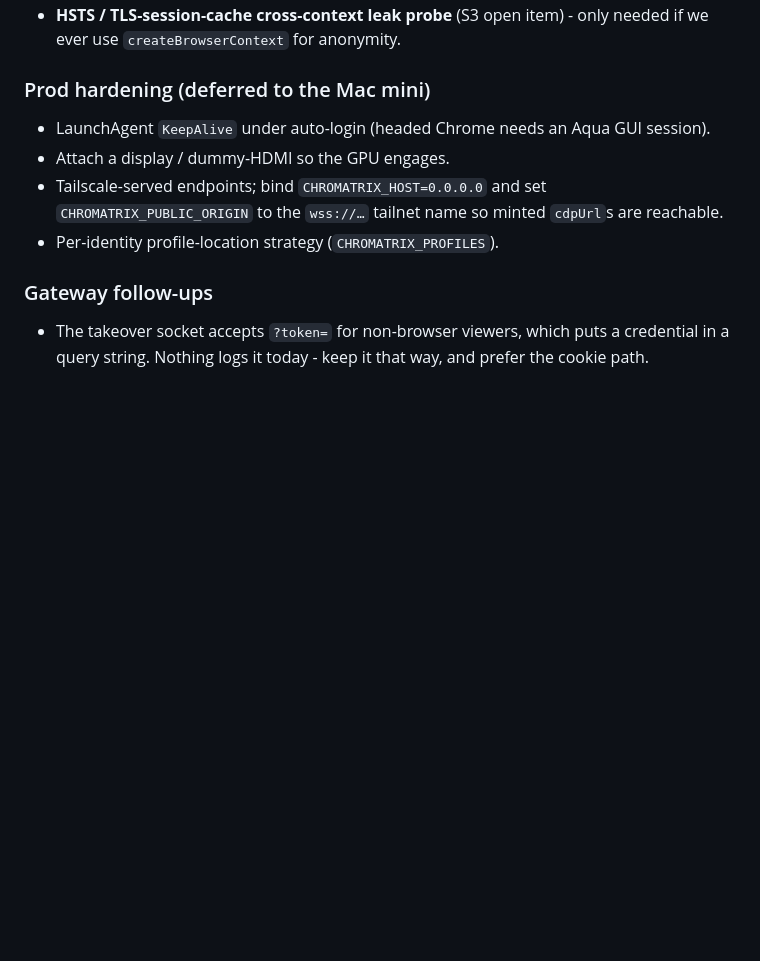
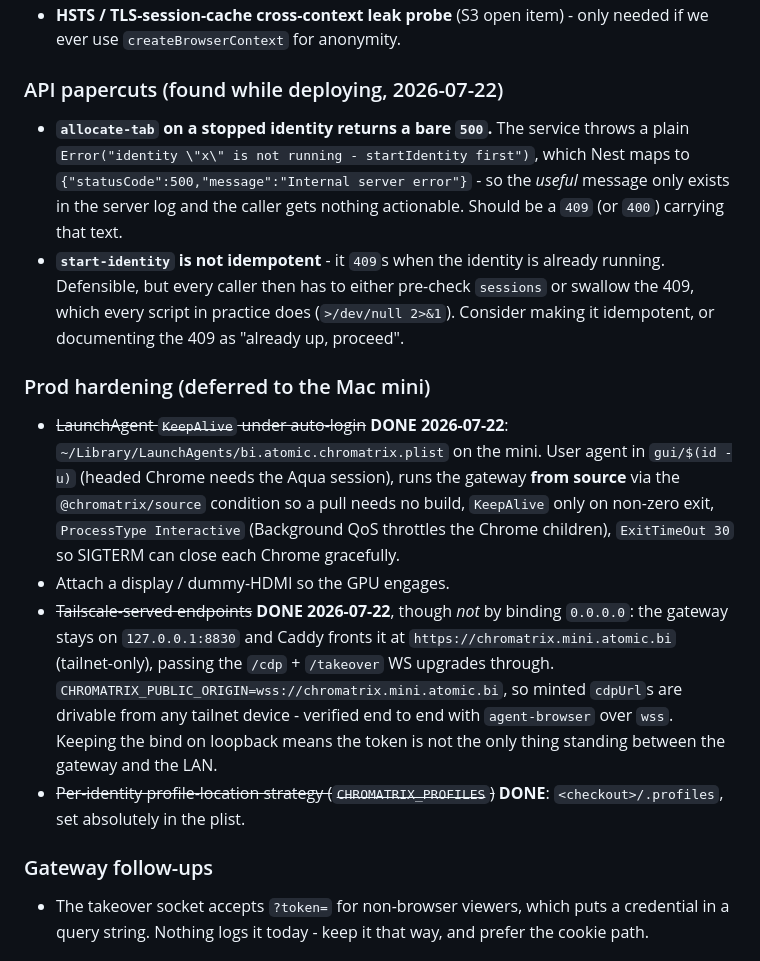
Before and after one commit to tobiasstrebitzer/chromatrix, a Markdown page: docs/NEXT-SESSION.md, the part around one of its changes. GitHub-like rendering; blank space fills up the shorter version.

```diff
--- a/docs/NEXT-SESSION.md
+++ b/docs/NEXT-SESSION.md
@@ -31,13 +81,33 @@ cost a debugging cycle to rediscover.
 - **HSTS / TLS-session-cache cross-context leak probe** (S3 open item) - only needed if we ever use
   `createBrowserContext` for anonymity.
 
+### API papercuts (found while deploying, 2026-07-22)
+
+- **`allocate-tab` on a stopped identity returns a bare `500`.** The service throws a plain
+  `Error("identity \"x\" is not running - startIdentity first")`, which Nest maps to
+  `{"statusCode":500,"message":"Internal server error"}` - so the *useful* message only exists in the
+  server log and the caller gets nothing actionable. Should be a `409` (or `400`) carrying that text.
+- **`start-identity` is not idempotent** - it `409`s when the identity is already running. Defensible,
+  but every caller then has to either pre-check `sessions` or swallow the 409, which every script in
+  practice does (`>/dev/null 2>&1`). Consider making it idempotent, or documenting the 409 as "already
+  up, proceed".
+
 ### Prod hardening (deferred to the Mac mini)
 
-- LaunchAgent `KeepAlive` under auto-login (headed Chrome needs an Aqua GUI session).
+- ~~LaunchAgent `KeepAlive` under auto-login~~ **DONE 2026-07-22**: `~/Library/LaunchAgents/bi.atomic.chromatrix.plist`
+  on the mini. User agent in `gui/$(id -u)` (headed Chrome needs the Aqua session), runs the gateway
+  **from source** via the `@chromatrix/source` condition so a pull needs no build, `KeepAlive` only on
+  non-zero exit, `ProcessType Interactive` (Background QoS throttles the Chrome children),
+  `ExitTimeOut 30` so SIGTERM can close each Chrome gracefully.
 - Attach a display / dummy-HDMI so the GPU engages.
-- Tailscale-served endpoints; bind `CHROMATRIX_HOST=0.0.0.0` and set `CHROMATRIX_PUBLIC_ORIGIN` to the
-  `wss://…` tailnet name so minted `cdpUrl`s are reachable.
-- Per-identity profile-location strategy (`CHROMATRIX_PROFILES`).
+- ~~Tailscale-served endpoints~~ **DONE 2026-07-22**, though *not* by binding `0.0.0.0`: the gateway
+  stays on `127.0.0.1:8830` and Caddy fronts it at `https://chromatrix.mini.atomic.bi` (tailnet-only),
+  passing the `/cdp` + `/takeover` WS upgrades through. `CHROMATRIX_PUBLIC_ORIGIN=wss://chromatrix.mini.atomic.bi`,
+  so minted `cdpUrl`s are drivable from any tailnet device - verified end to end with `agent-browser`
+  over `wss`. Keeping the bind on loopback means the token is not the only thing standing between the
+  gateway and the LAN.
+- ~~Per-identity profile-location strategy (`CHROMATRIX_PROFILES`)~~ **DONE**: `<checkout>/.profiles`,
+  set absolutely in the plist.
 
 ### Gateway follow-ups
 
```
Also changed, not shown: other parts of docs/NEXT-SESSION.md (+53 -3 lines).
